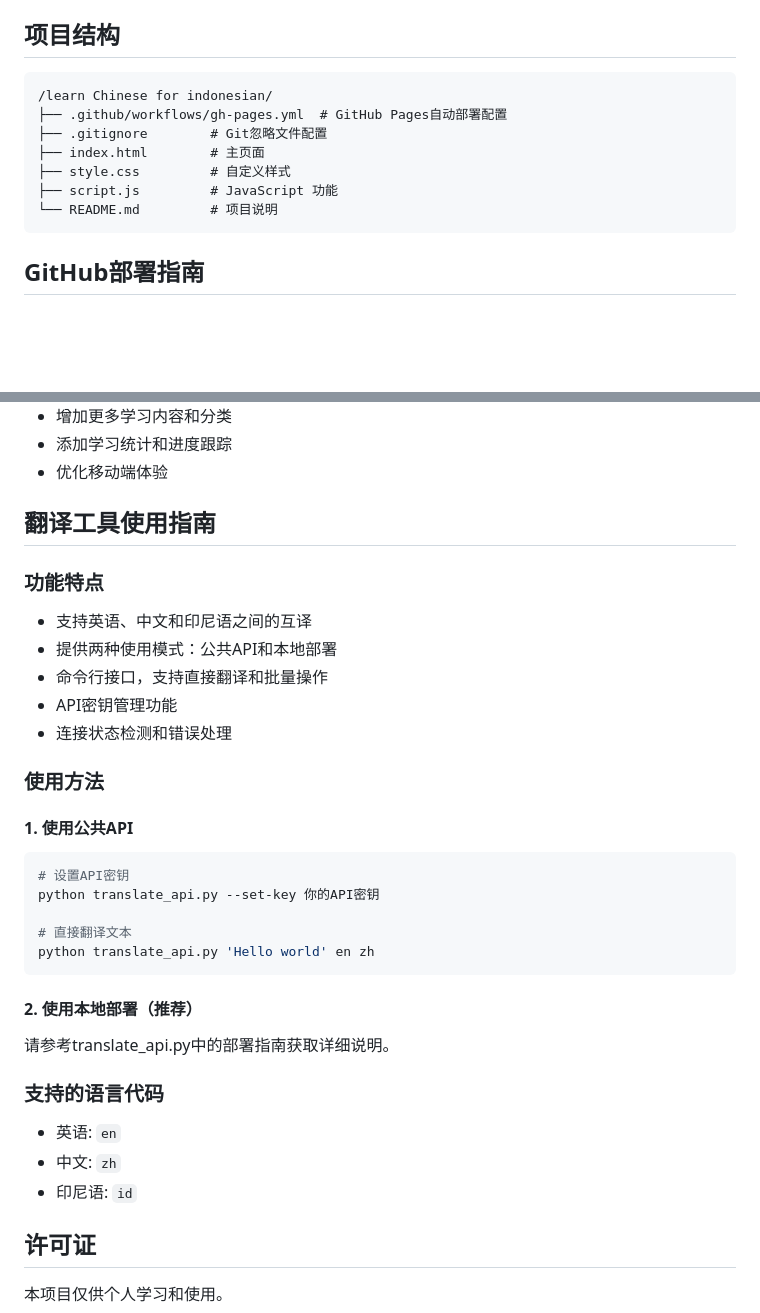
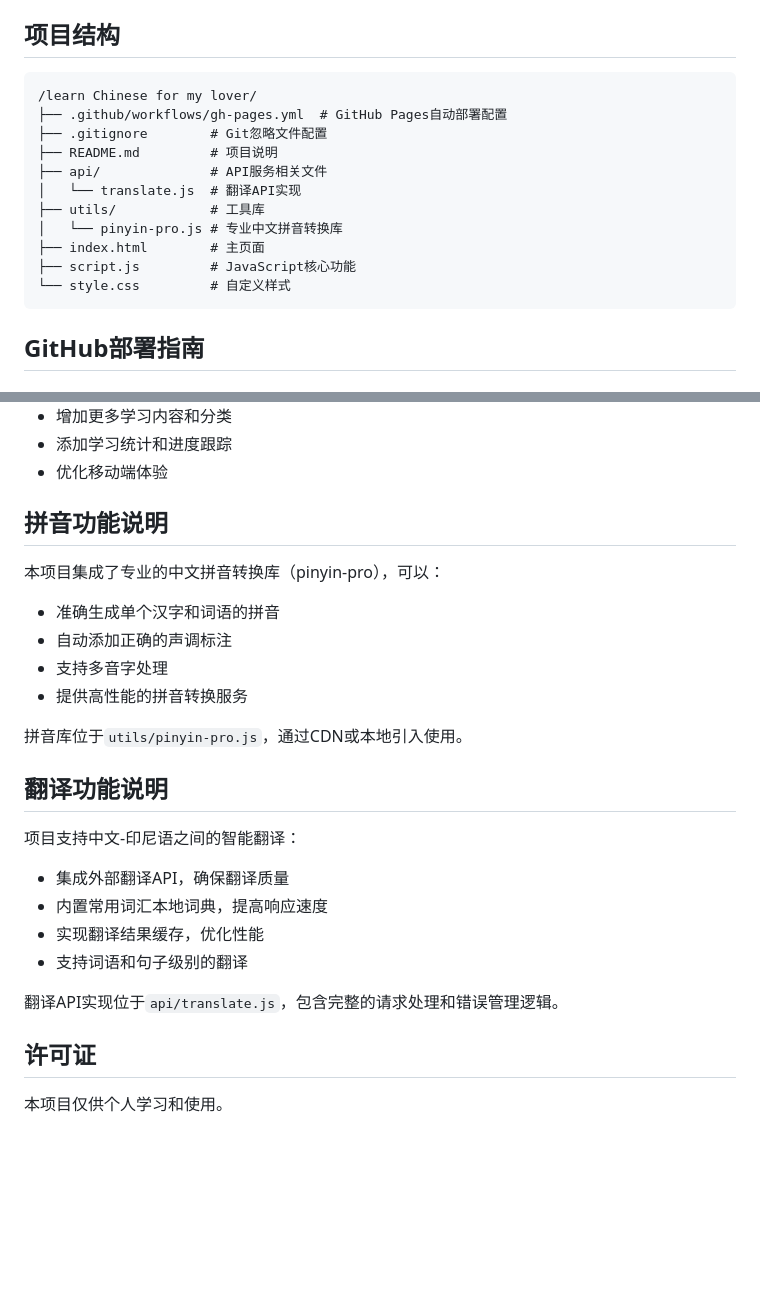
Before and after one commit to yy1991740/learn-chinese-for-mylove, a Markdown page: README.md, 2 parts joined by grey strips. Drawn GitHub-style; blank space fills up the shorter version.

````diff
--- a/README.md
+++ b/README.md
@@ -66,13 +71,17 @@ http-server -p 8000
 ## 项目结构
 
 ```
-/learn Chinese for indonesian/
+/learn Chinese for my lover/
 ├── .github/workflows/gh-pages.yml  # GitHub Pages自动部署配置
 ├── .gitignore        # Git忽略文件配置
+├── README.md         # 项目说明
+├── api/              # API服务相关文件
+│   └── translate.js  # 翻译API实现
+├── utils/            # 工具库
+│   └── pinyin-pro.js # 专业中文拼音转换库
 ├── index.html        # 主页面
-├── style.css         # 自定义样式
-├── script.js         # JavaScript 功能
-└── README.md         # 项目说明
+├── script.js         # JavaScript核心功能
+└── style.css         # 自定义样式
 ```
 
 ## GitHub部署指南
@@ -133,37 +142,27 @@ https://您的用户名.github.io/您的仓库名/
 - 添加学习统计和进度跟踪
 - 优化移动端体验
 
-## 翻译工具使用指南
+## 拼音功能说明
 
-### 功能特点
+本项目集成了专业的中文拼音转换库（pinyin-pro），可以：
 
-- 支持英语、中文和印尼语之间的互译
-- 提供两种使用模式：公共API和本地部署
-- 命令行接口，支持直接翻译和批量操作
-- API密钥管理功能
-- 连接状态检测和错误处理
+- 准确生成单个汉字和词语的拼音
+- 自动添加正确的声调标注
+- 支持多音字处理
+- 提供高性能的拼音转换服务
 
-### 使用方法
+拼音库位于`utils/pinyin-pro.js`，通过CDN或本地引入使用。
 
-#### 1. 使用公共API
+## 翻译功能说明
 
-```bash
-# 设置API密钥
-python translate_api.py --set-key 你的API密钥
+项目支持中文-印尼语之间的智能翻译：
 
-# 直接翻译文本
-python translate_api.py 'Hello world' en zh
-```
+- 集成外部翻译API，确保翻译质量
+- 内置常用词汇本地词典，提高响应速度
+- 实现翻译结果缓存，优化性能
+- 支持词语和句子级别的翻译
 
-#### 2. 使用本地部署（推荐）
-
-请参考translate_api.py中的部署指南获取详细说明。
-
-### 支持的语言代码
-
-- 英语: `en`
-- 中文: `zh`
-- 印尼语: `id`
+翻译API实现位于`api/translate.js`，包含完整的请求处理和错误管理逻辑。
 
 ## 许可证
 
````
Also changed, not shown: other parts of README.md (+9 -4 lines).
